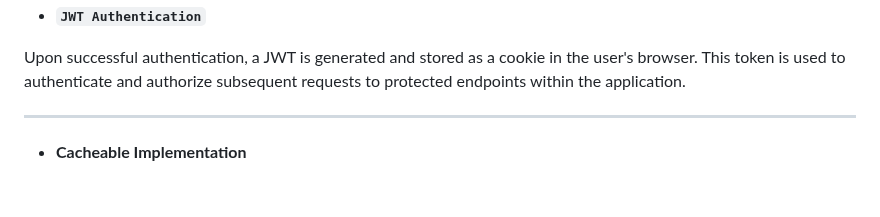
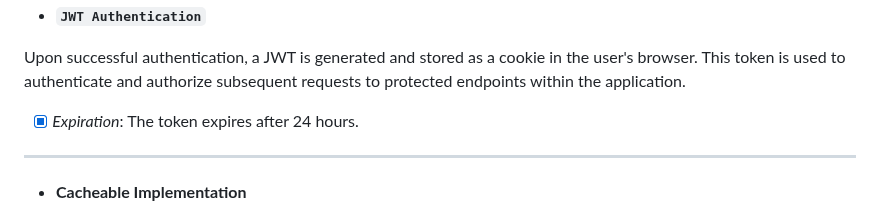
Before and after one commit to Borovaneca/CarWash, a Markdown page: README.md, the part around the change. Drawn GitHub-style; blank space fills up the shorter version.

```diff
--- a/README.md
+++ b/README.md
@@ -138,7 +138,7 @@ The project leverages various mapping libraries to facilitate the conversion and
 * **`JWT Authentication`**
 
 Upon successful authentication, a JWT is generated and stored as a cookie in the user's browser. This token is used to authenticate and authorize subsequent requests to protected endpoints within the application.
-
+- [x] *Expiration*: The token expires after 24 hours.
 ---
 
 * **Cacheable Implementation**
```
